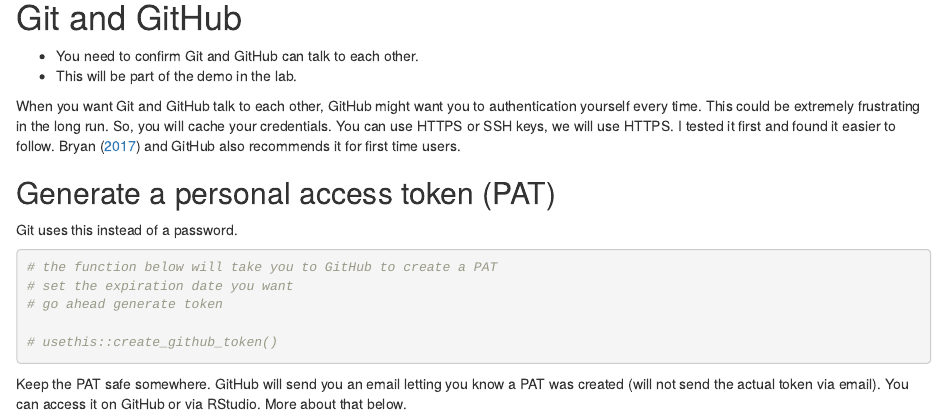
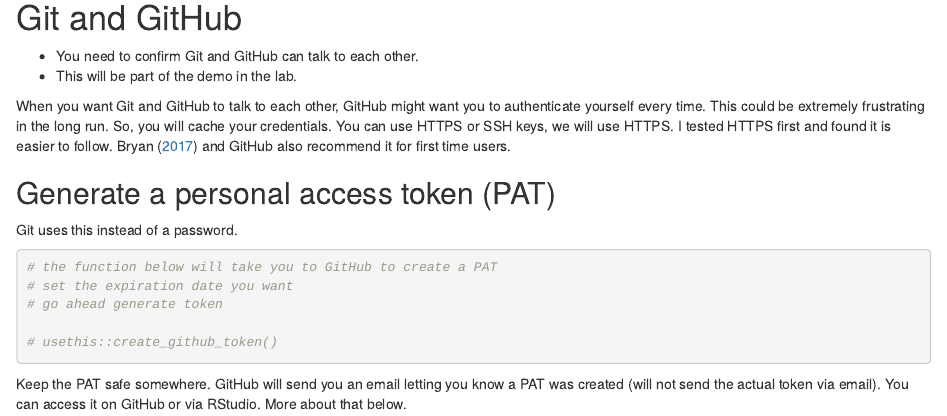
Before and after one commit to chengesim/westlab-git, an R Markdown document (index.Rmd): the page in a window 1100 px wide, from 2590 px down. Rendered offline with R 4.5, knitr and Pandoc, with nearby package versions.

Commit message:
Fix grammatical erro

```diff
--- a/index.Rmd
+++ b/index.Rmd
@@ -131,7 +131,7 @@
 - You need to confirm Git and GitHub can talk to each other.
 - This will be part of the demo in the lab.
 
-When you want Git and GitHub talk to each other, GitHub might want you to authentication yourself every time. This could be extremely frustrating in the long run. So, you will cache your credentials. You can use HTTPS or SSH keys, we will use HTTPS. I tested it first and found it easier to follow. @bryanExcuseMeYou2017 and GitHub also recommends it for first time users.
+When you want Git and GitHub to talk to each other, GitHub might want you to authenticate yourself every time. This could be extremely frustrating in the long run. So, you will cache your credentials. You can use HTTPS or SSH keys, we will use HTTPS. I tested HTTPS first and found it is easier to follow. @bryanExcuseMeYou2017 and GitHub also recommend it for first time users.
 
 ## Generate a personal access token (PAT)
 
```
Also changed, not shown: docs/search_index.json, 1 other file.
